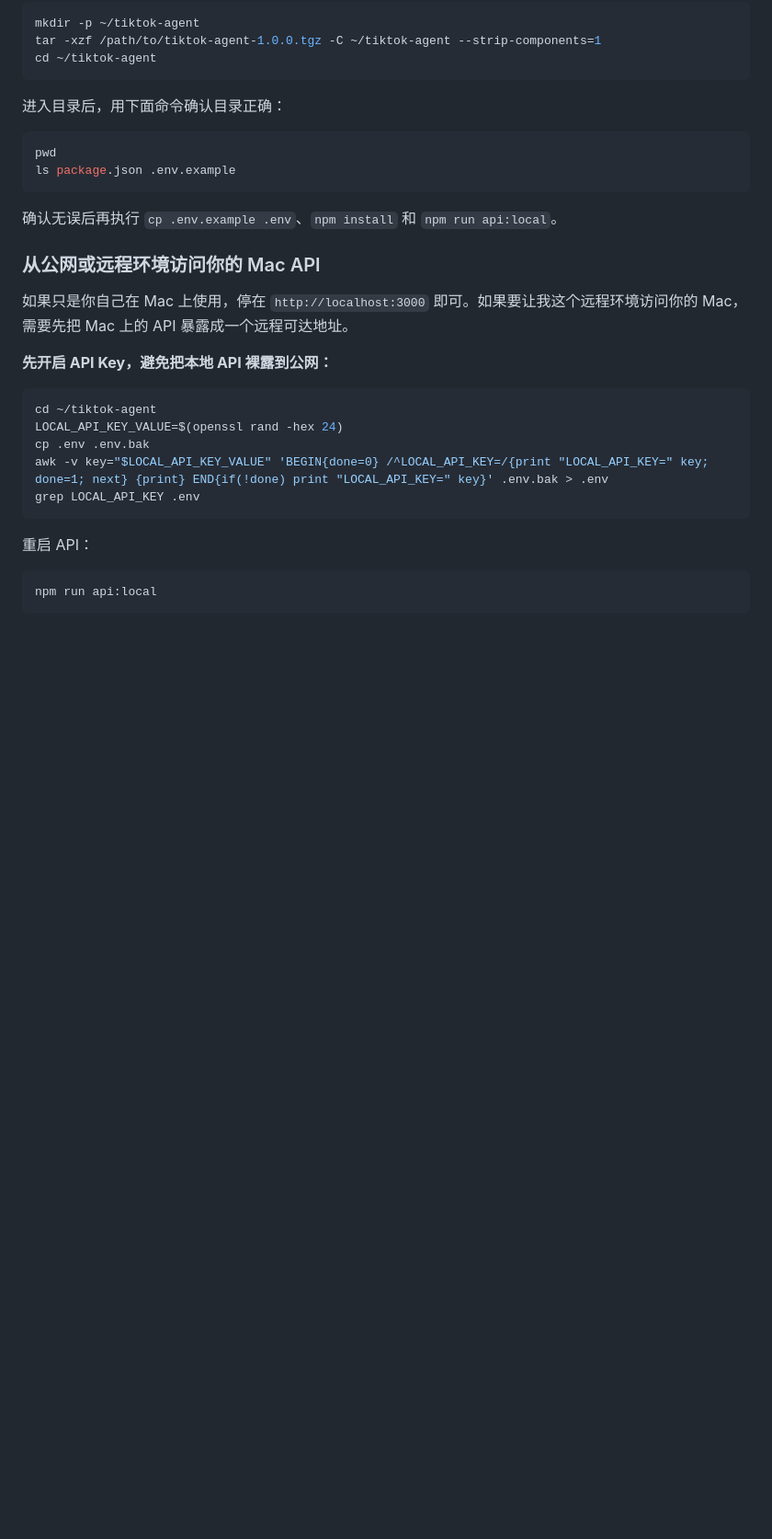
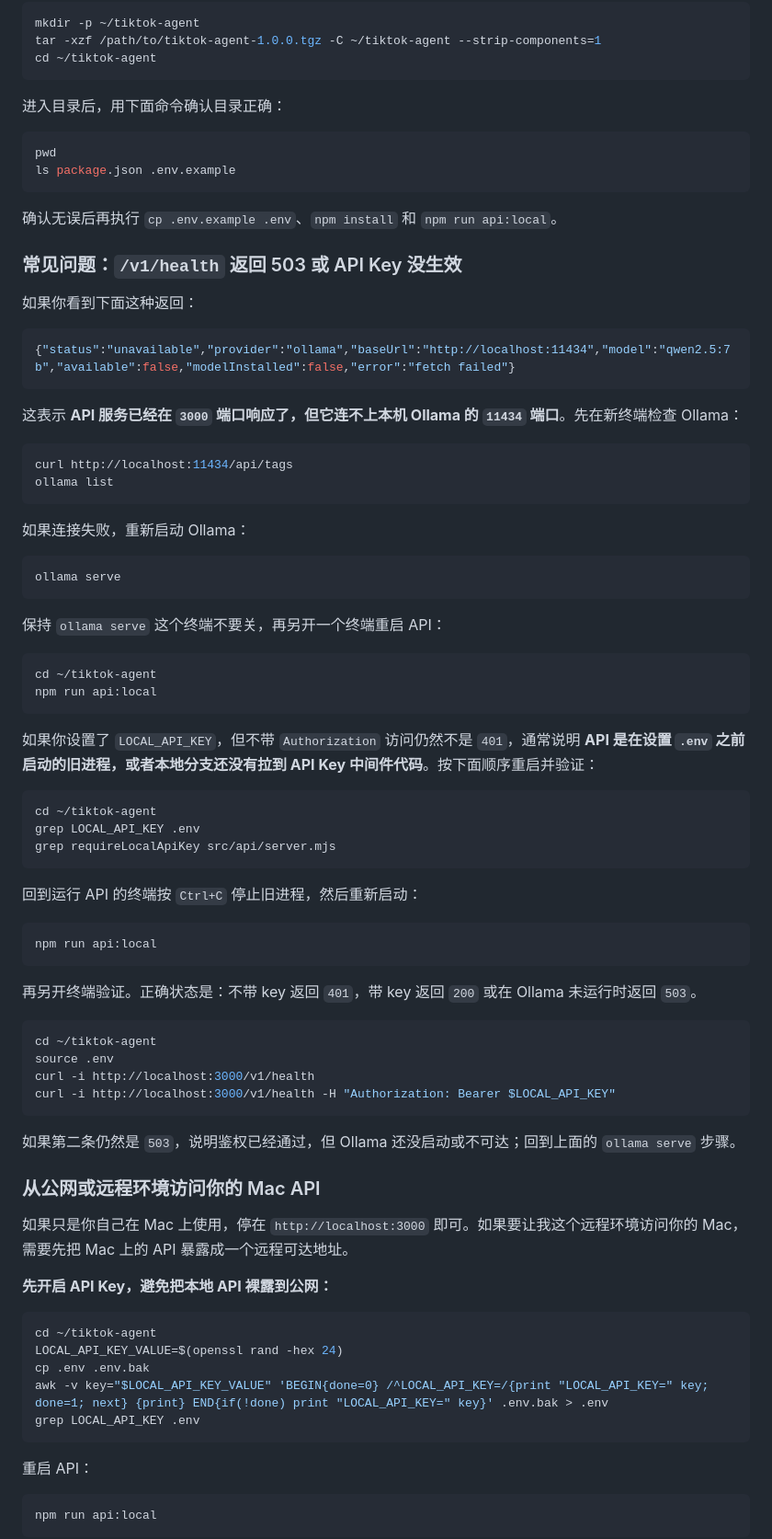
Before and after one commit to BA-Partners/tiktok-agent, a Markdown page: README.md, the part around the change. Shown at 92% size. Drawn GitHub-style; blank space fills up the shorter version.

Commit message:
Document Ollama health troubleshooting

````diff
--- a/README.md
+++ b/README.md
@@ -241,6 +241,60 @@ ls package.json .env.example
 ```
 
 确认无误后再执行 `cp .env.example .env`、`npm install` 和 `npm run api:local`。
+
+
+### 常见问题：`/v1/health` 返回 503 或 API Key 没生效
+
+如果你看到下面这种返回：
+
+```json
+{"status":"unavailable","provider":"ollama","baseUrl":"http://localhost:11434","model":"qwen2.5:7b","available":false,"modelInstalled":false,"error":"fetch failed"}
+```
+
+这表示 **API 服务已经在 `3000` 端口响应了，但它连不上本机 Ollama 的 `11434` 端口**。先在新终端检查 Ollama：
+
+```bash
+curl http://localhost:11434/api/tags
+ollama list
+```
+
+如果连接失败，重新启动 Ollama：
+
+```bash
+ollama serve
+```
+
+保持 `ollama serve` 这个终端不要关，再另开一个终端重启 API：
+
+```bash
+cd ~/tiktok-agent
+npm run api:local
+```
+
+如果你设置了 `LOCAL_API_KEY`，但不带 `Authorization` 访问仍然不是 `401`，通常说明 **API 是在设置 `.env` 之前启动的旧进程，或者本地分支还没有拉到 API Key 中间件代码**。按下面顺序重启并验证：
+
+```bash
+cd ~/tiktok-agent
+grep LOCAL_API_KEY .env
+grep requireLocalApiKey src/api/server.mjs
+```
+
+回到运行 API 的终端按 `Ctrl+C` 停止旧进程，然后重新启动：
+
+```bash
+npm run api:local
+```
+
+再另开终端验证。正确状态是：不带 key 返回 `401`，带 key 返回 `200` 或在 Ollama 未运行时返回 `503`。
+
+```bash
+cd ~/tiktok-agent
+source .env
+curl -i http://localhost:3000/v1/health
+curl -i http://localhost:3000/v1/health -H "Authorization: Bearer $LOCAL_API_KEY"
+```
+
+如果第二条仍然是 `503`，说明鉴权已经通过，但 Ollama 还没启动或不可达；回到上面的 `ollama serve` 步骤。
 
 ### 从公网或远程环境访问你的 Mac API
 
````
